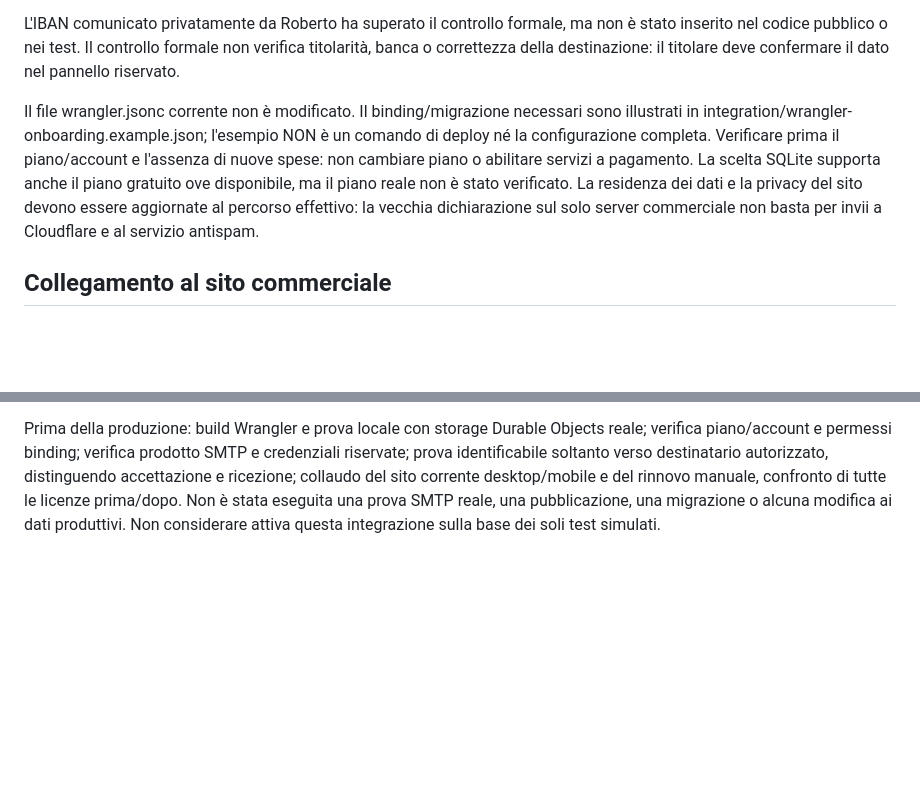
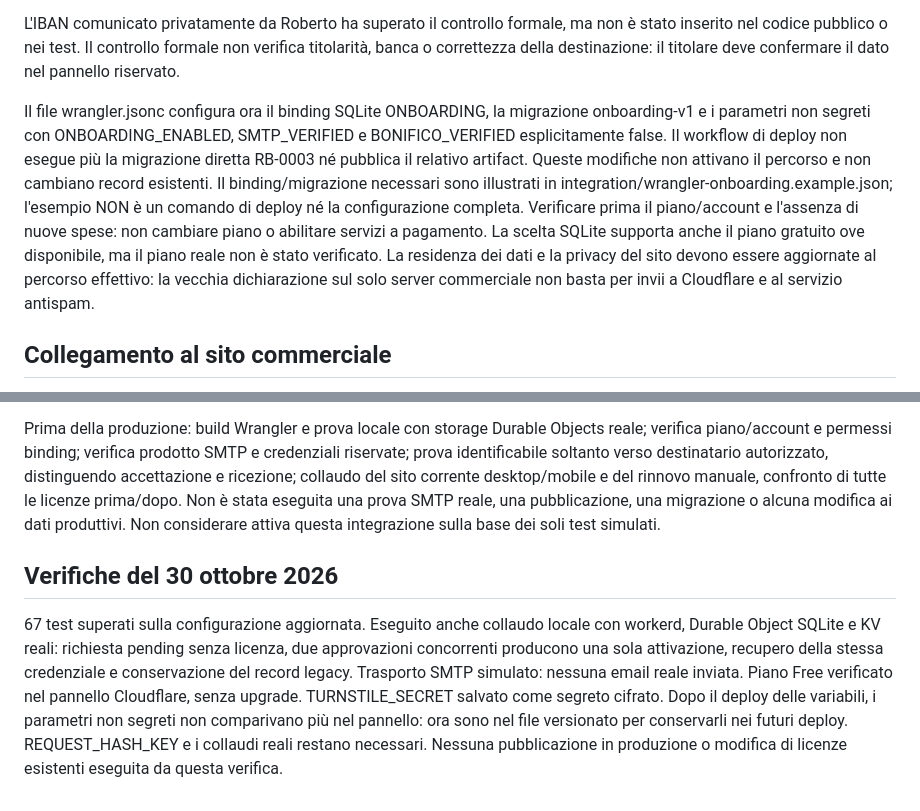
Before and after one commit to Rob-adam/radar-bandi-web, a Markdown page: docs/onboarding-bonifico.md, 2 parts joined by grey strips. Drawn GitHub-style; blank space fills up the shorter version.

Commit message:
Document real runtime checks and remaining production gates
Record the 67 passing tests, local workerd/SQLite/KV rehearsal and disabled configuration. Live SMTP, bank confirmation, remaining secret and production validation are still pending.

```diff
--- a/docs/onboarding-bonifico.md
+++ b/docs/onboarding-bonifico.md
@@ -35,7 +35,7 @@ Parametri non segreti: SMTP_HOST=authsmtp.securemail.pro, SMTP_PORT=465, SMTP_FR
 
 L'IBAN comunicato privatamente da Roberto ha superato il controllo formale, ma non è stato inserito nel codice pubblico o nei test. Il controllo formale non verifica titolarità, banca o correttezza della destinazione: il titolare deve confermare il dato nel pannello riservato.
 
-Il file wrangler.jsonc corrente non è modificato. Il binding/migrazione necessari sono illustrati in integration/wrangler-onboarding.example.json; l'esempio NON è un comando di deploy né la configurazione completa. Verificare prima il piano/account e l'assenza di nuove spese: non cambiare piano o abilitare servizi a pagamento. La scelta SQLite supporta anche il piano gratuito ove disponibile, ma il piano reale non è stato verificato. La residenza dei dati e la privacy del sito devono essere aggiornate al percorso effettivo: la vecchia dichiarazione sul solo server commerciale non basta per invii a Cloudflare e al servizio antispam.
+Il file wrangler.jsonc configura ora il binding SQLite ONBOARDING, la migrazione onboarding-v1 e i parametri non segreti con ONBOARDING_ENABLED, SMTP_VERIFIED e BONIFICO_VERIFIED esplicitamente false. Il workflow di deploy non esegue più la migrazione diretta RB-0003 né pubblica il relativo artifact. Queste modifiche non attivano il percorso e non cambiano record esistenti. Il binding/migrazione necessari sono illustrati in integration/wrangler-onboarding.example.json; l'esempio NON è un comando di deploy né la configurazione completa. Verificare prima il piano/account e l'assenza di nuove spese: non cambiare piano o abilitare servizi a pagamento. La scelta SQLite supporta anche il piano gratuito ove disponibile, ma il piano reale non è stato verificato. La residenza dei dati e la privacy del sito devono essere aggiornate al percorso effettivo: la vecchia dichiarazione sul solo server commerciale non basta per invii a Cloudflare e al servizio antispam.
 
 ## Collegamento al sito commerciale
 
@@ -59,3 +59,8 @@ Il post Facebook fissato rimanda ancora al PDF: il collegamento al form non è s
 Eseguito: node --test tests/*.test.mjs, 67 test passati prima degli ultimi piccoli adeguamenti, da rieseguire sulla revisione finale. Coperti pending senza KV, deduplica, approvazioni concorrenti, pagamento obbligatorio, collisione manuale, recupero stessa credenziale, dati completi e PII escluse dai link, stati SMTP e injection. I test SMTP utilizzano solo stream simulati e indirizzi example.org: nessuna email reale inviata.
 
 Prima della produzione: build Wrangler e prova locale con storage Durable Objects reale; verifica piano/account e permessi binding; verifica prodotto SMTP e credenziali riservate; prova identificabile soltanto verso destinatario autorizzato, distinguendo accettazione e ricezione; collaudo del sito corrente desktop/mobile e del rinnovo manuale, confronto di tutte le licenze prima/dopo. Non è stata eseguita una prova SMTP reale, una pubblicazione, una migrazione o alcuna modifica ai dati produttivi. Non considerare attiva questa integrazione sulla base dei soli test simulati.
+
+
+## Verifiche del 30 ottobre 2026
+
+67 test superati sulla configurazione aggiornata. Eseguito anche collaudo locale con workerd, Durable Object SQLite e KV reali: richiesta pending senza licenza, due approvazioni concorrenti producono una sola attivazione, recupero della stessa credenziale e conservazione del record legacy. Trasporto SMTP simulato: nessuna email reale inviata. Piano Free verificato nel pannello Cloudflare, senza upgrade. TURNSTILE_SECRET salvato come segreto cifrato. Dopo il deploy delle variabili, i parametri non segreti non comparivano più nel pannello: ora sono nel file versionato per conservarli nei futuri deploy. REQUEST_HASH_KEY e i collaudi reali restano necessari. Nessuna pubblicazione in produzione o modifica di licenze esistenti eseguita da questa verifica.
```
